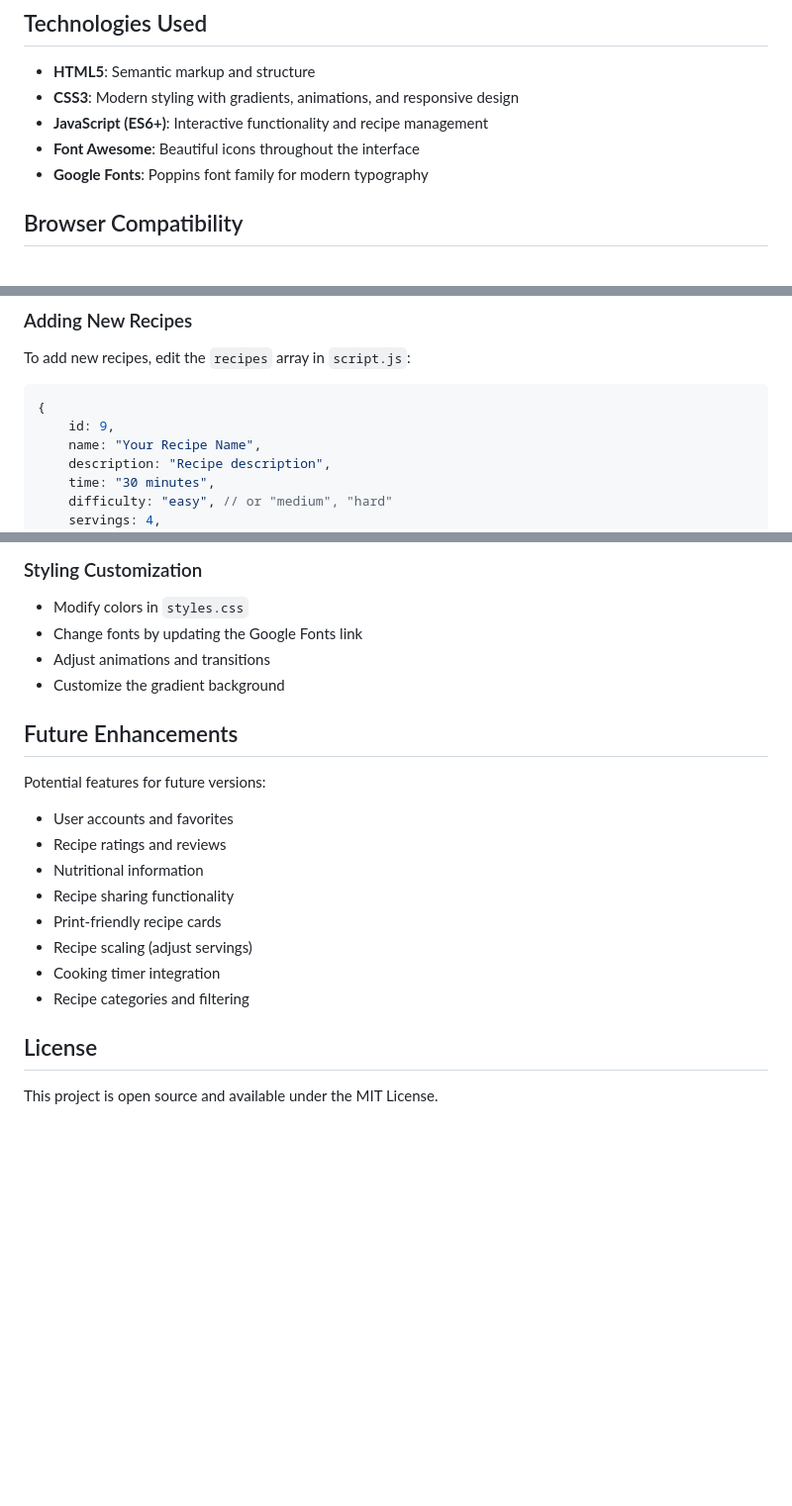
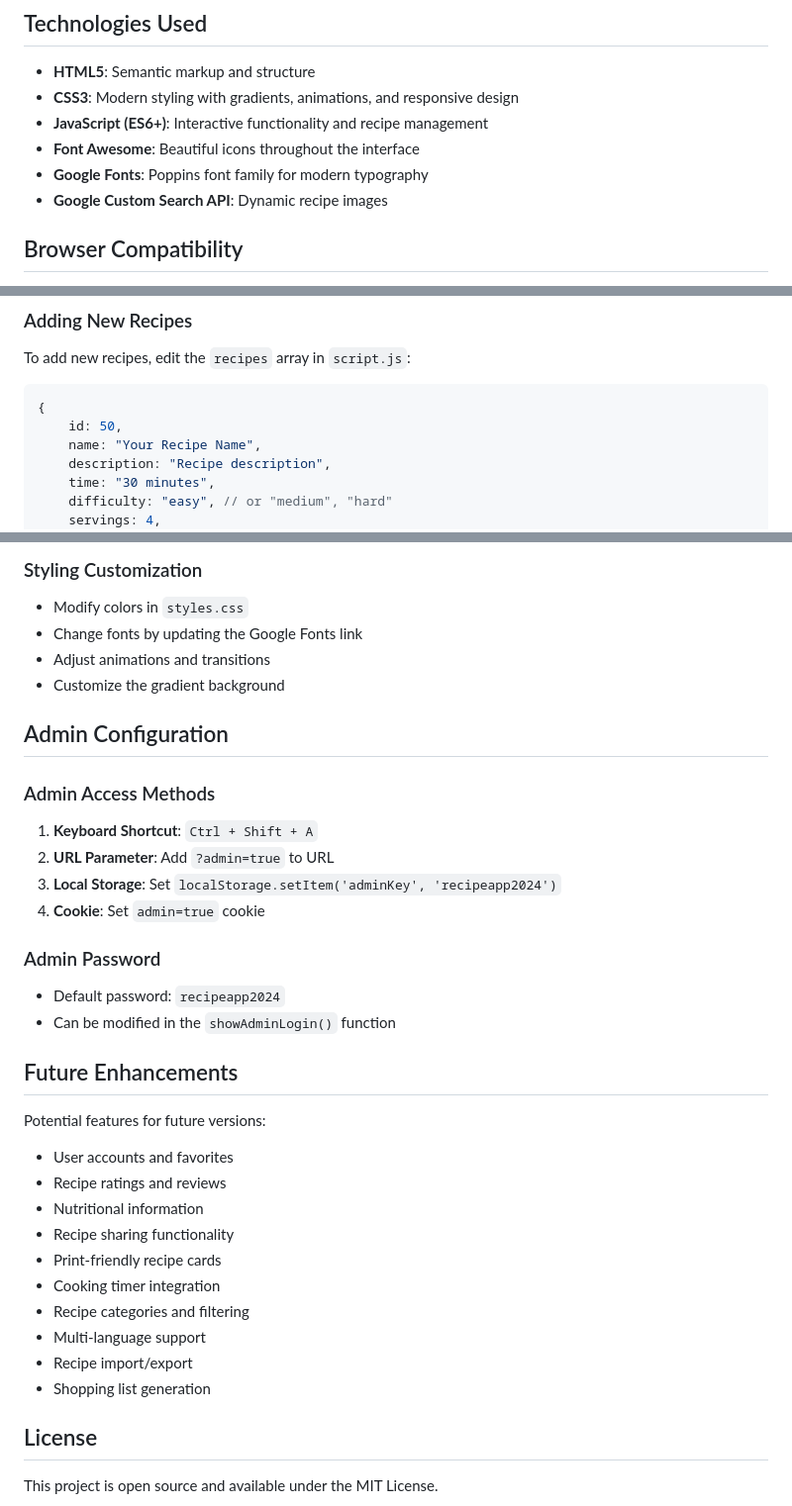
Before and after one commit to GaneshAdapnor/Recipe-App, a Markdown page: README.md, 3 parts joined by grey strips. Shown at 99% size. Rendered like a GitHub page; blank space fills up the shorter version.

````diff
--- a/README.md
+++ b/README.md
@@ -50,6 +114,7 @@ recipe-app/
 - **JavaScript (ES6+)**: Interactive functionality and recipe management
 - **Font Awesome**: Beautiful icons throughout the interface
 - **Google Fonts**: Poppins font family for modern typography
+- **Google Custom Search API**: Dynamic recipe images
 
 ## Browser Compatibility
 
@@ -100,7 +167,7 @@ To add new recipes, edit the `recipes` array in `script.js`:
 
 ```javascript
 {
-    id: 9,
+    id: 50,
     name: "Your Recipe Name",
     description: "Recipe description",
     time: "30 minutes",
@@ -126,6 +193,18 @@ To add new recipes, edit the `recipes` array in `script.js`:
 - Adjust animations and transitions
 - Customize the gradient background
 
+## Admin Configuration
+
+### Admin Access Methods
+1. **Keyboard Shortcut**: `Ctrl + Shift + A`
+2. **URL Parameter**: Add `?admin=true` to URL
+3. **Local Storage**: Set `localStorage.setItem('adminKey', 'recipeapp2024')`
+4. **Cookie**: Set `admin=true` cookie
+
+### Admin Password
+- Default password: `recipeapp2024`
+- Can be modified in the `showAdminLogin()` function
+
 ## Future Enhancements
 
 Potential features for future versions:
@@ -134,9 +213,11 @@ Potential features for future versions:
 - Nutritional information
 - Recipe sharing functionality
 - Print-friendly recipe cards
-- Recipe scaling (adjust servings)
 - Cooking timer integration
 - Recipe categories and filtering
+- Multi-language support
+- Recipe import/export
+- Shopping list generation
 
 ## License
 
````
Also changed, not shown: other parts of README.md (+81 -15 lines).
